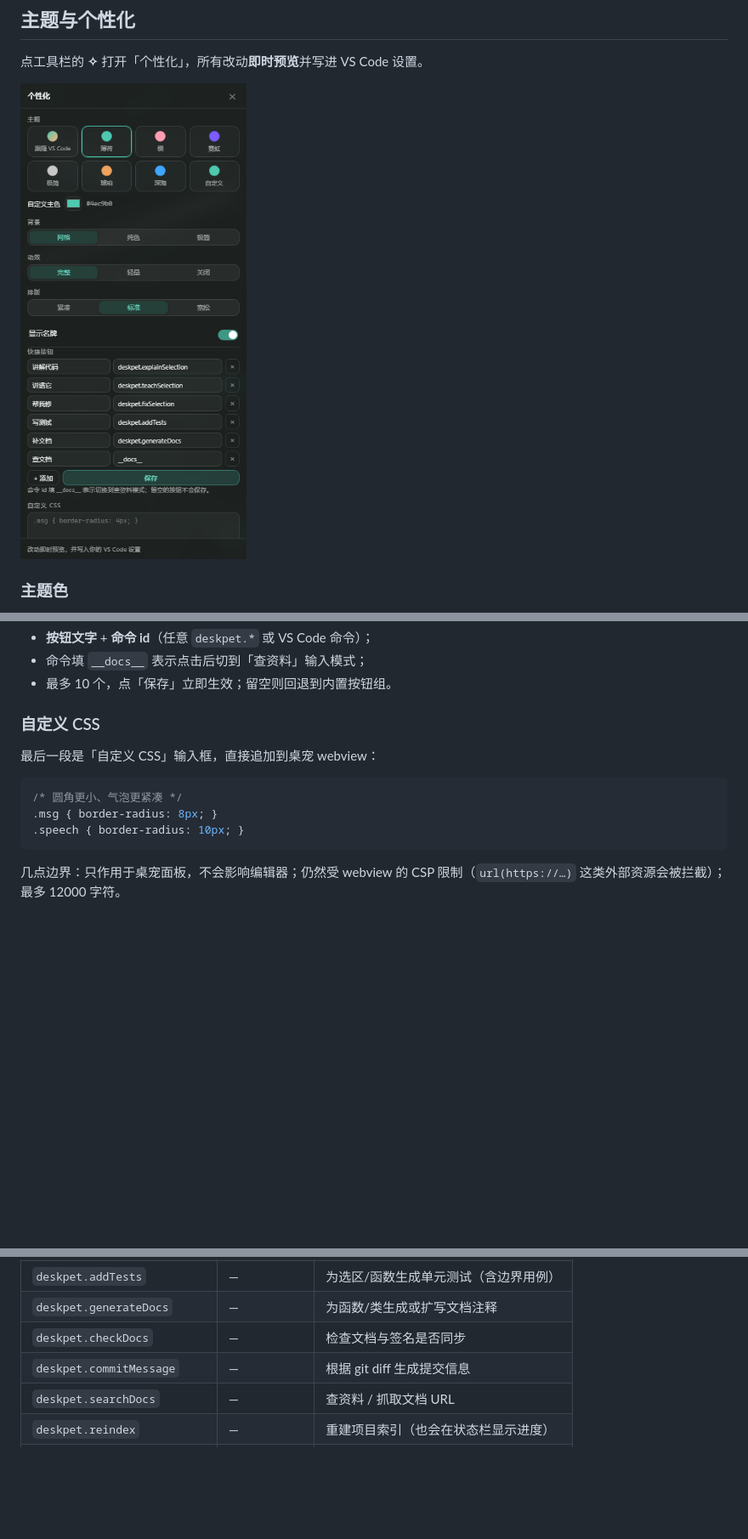
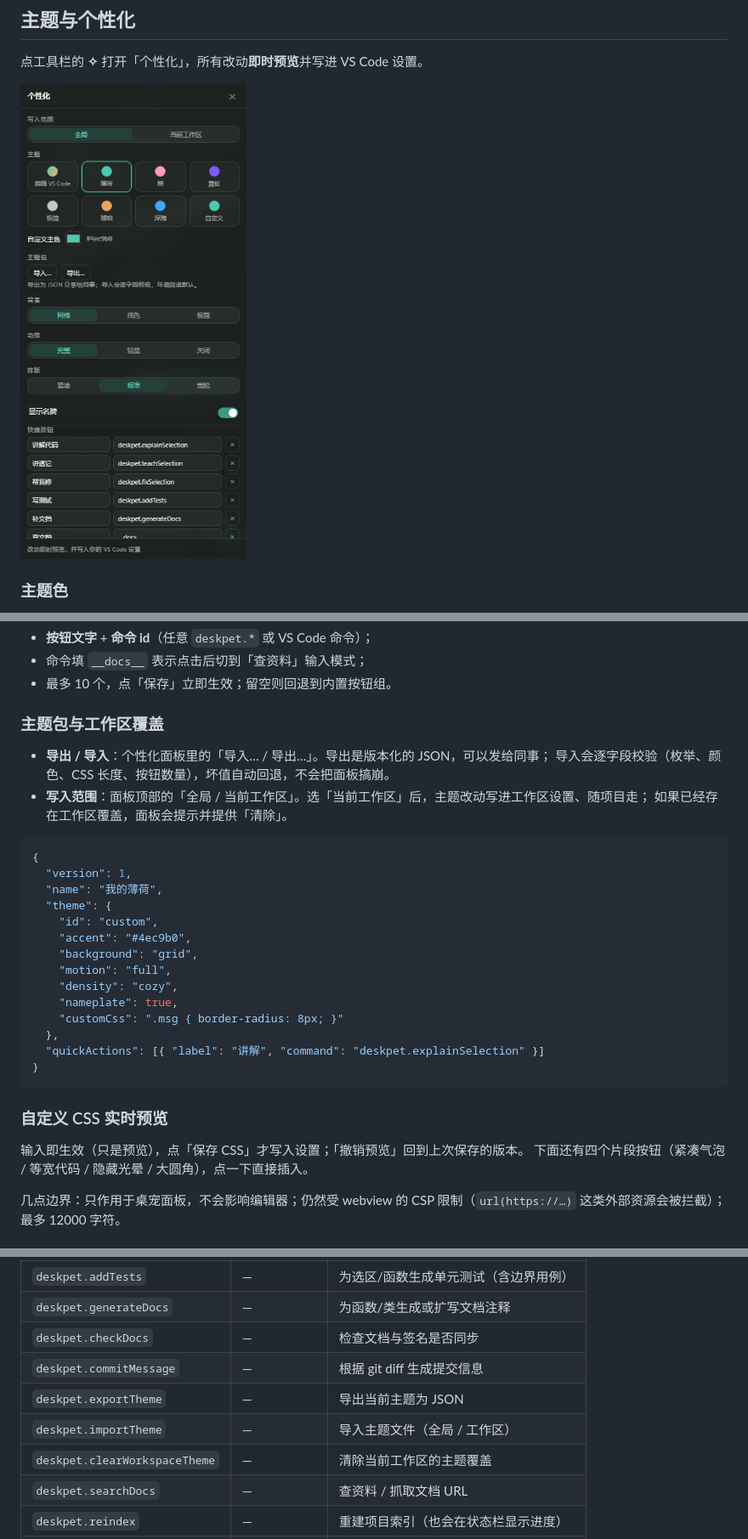
Before and after one commit to CHZ-LCL/ai-deskpet, a Markdown page: README.md, 3 parts joined by grey strips. Shown at 85% size. Rendered like a GitHub page; pictures changed too: docs/palette.png; blank space fills up the shorter version.

````diff
--- a/README.md
+++ b/README.md
@@ -465,15 +465,34 @@ ollama pull qwen2.5-coder:14b
 - 命令填 `__docs__` 表示点击后切到「查资料」输入模式；
 - 最多 10 个，点「保存」立即生效；留空则回退到内置按钮组。
 
-### 自定义 CSS
+### 主题包与工作区覆盖
 
-最后一段是「自定义 CSS」输入框，直接追加到桌宠 webview：
+- **导出 / 导入**：个性化面板里的「导入… / 导出…」。导出是版本化的 JSON，可以发给同事；
+  导入会逐字段校验（枚举、颜色、CSS 长度、按钮数量），坏值自动回退，不会把面板搞崩。
+- **写入范围**：面板顶部的「全局 / 当前工作区」。选「当前工作区」后，主题改动写进工作区设置、随项目走；
+  如果已经存在工作区覆盖，面板会提示并提供「清除」。
 
-```css
-/* 圆角更小、气泡更紧凑 */
-.msg { border-radius: 8px; }
-.speech { border-radius: 10px; }
+```json
+{
+  "version": 1,
+  "name": "我的薄荷",
+  "theme": {
+    "id": "custom",
+    "accent": "#4ec9b0",
+    "background": "grid",
+    "motion": "full",
+    "density": "cozy",
+    "nameplate": true,
+    "customCss": ".msg { border-radius: 8px; }"
+  },
+  "quickActions": [{ "label": "讲解", "command": "deskpet.explainSelection" }]
+}
 ```
+
+### 自定义 CSS 实时预览
+
+输入即生效（只是预览），点「保存 CSS」才写入设置；「撤销预览」回到上次保存的版本。
+下面还有四个片段按钮（紧凑气泡 / 等宽代码 / 隐藏光晕 / 大圆角），点一下直接插入。
 
 几点边界：只作用于桌宠面板，不会影响编辑器；仍然受 webview 的 CSP 限制（`url(https://…)` 这类外部资源会被拦截）；
 最多 12000 字符。
@@ -563,6 +582,9 @@ ollama pull qwen2.5-coder:14b
 | `deskpet.generateDocs` | — | 为函数/类生成或扩写文档注释 |
 | `deskpet.checkDocs` | — | 检查文档与签名是否同步 |
 | `deskpet.commitMessage` | — | 根据 git diff 生成提交信息 |
+| `deskpet.exportTheme` | — | 导出当前主题为 JSON |
+| `deskpet.importTheme` | — | 导入主题文件（全局 / 工作区） |
+| `deskpet.clearWorkspaceTheme` | — | 清除当前工作区的主题覆盖 |
 | `deskpet.searchDocs` | — | 查资料 / 抓取文档 URL |
 | `deskpet.reindex` | — | 重建项目索引（也会在状态栏显示进度） |
 | `deskpet.importModel` | — | 导入形象 |
````
Also changed, not shown: other parts of README.md (+2 -2 lines), CHANGELOG.md (+2 -1 lines), 11 other files.
